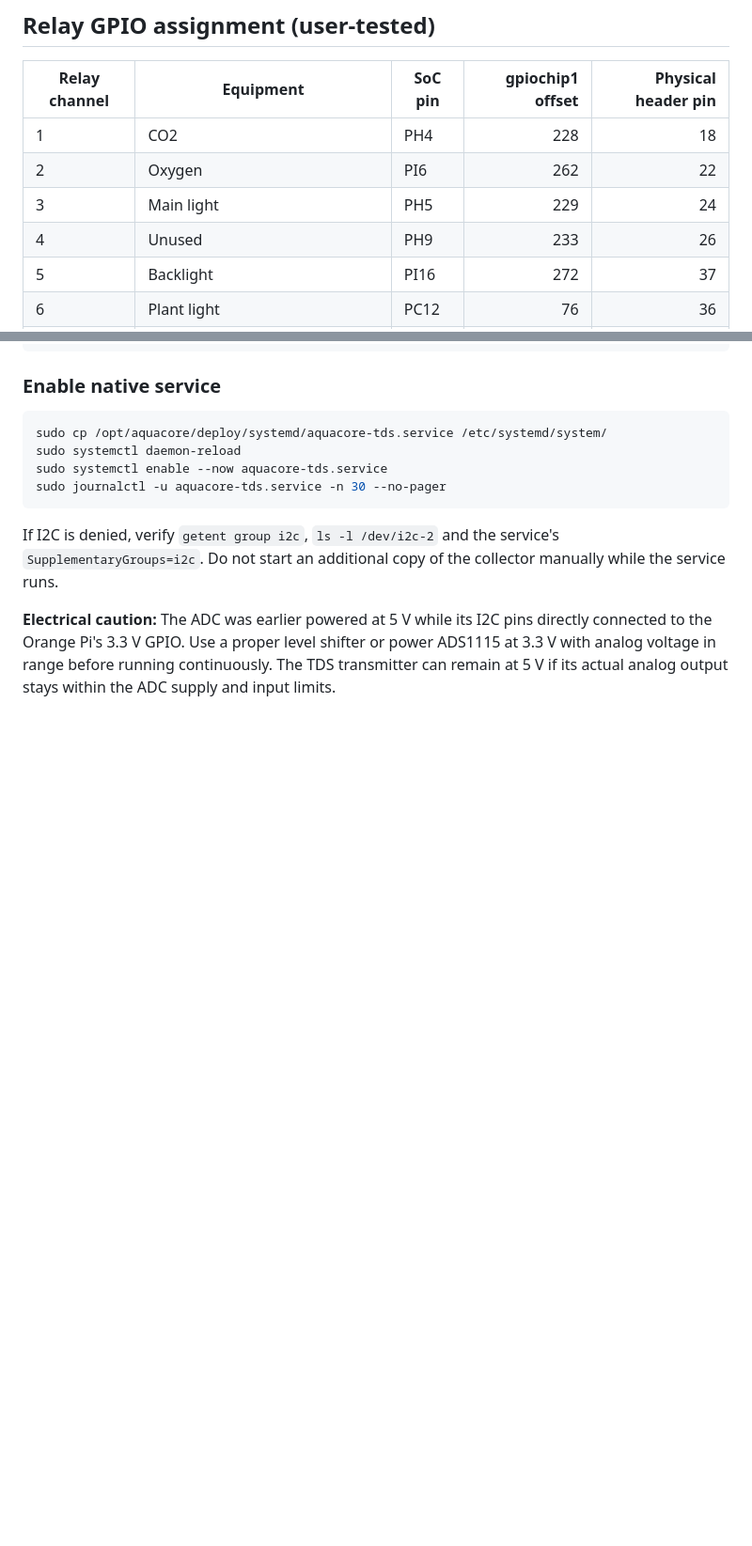
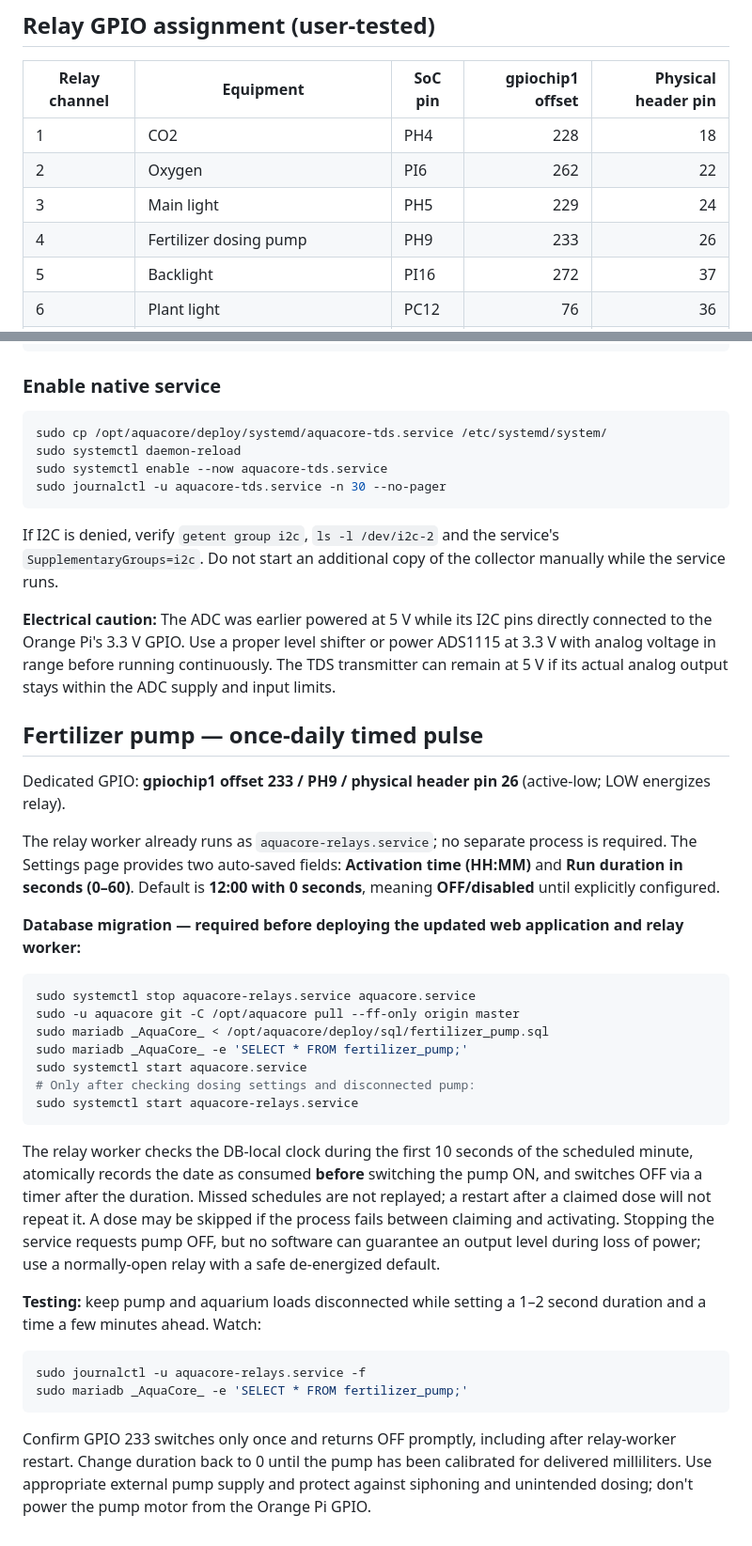
Before and after one commit to tomahawksmail/AquaCore_2.0, a Markdown page: deploy/NATIVE_ARMBIAN.md, 2 parts joined by grey strips. Shown at 94% size. Rendered like a GitHub page; blank space fills up the shorter version.

Commit message:
Document fertilizer dosing GPIO and disabled-by-default daily pulse

````diff
--- a/deploy/NATIVE_ARMBIAN.md
+++ b/deploy/NATIVE_ARMBIAN.md
@@ -140,7 +140,7 @@ Do **not** enable `aquacore-relays.service` yet.
 | 1 | CO2 | PH4 | 228 | 18 |
 | 2 | Oxygen | PI6 | 262 | 22 |
 | 3 | Main light | PH5 | 229 | 24 |
-| 4 | Unused | PH9 | 233 | 26 |
+| 4 | Fertilizer dosing pump | PH9 | 233 | 26 |
 | 5 | Backlight | PI16 | 272 | 37 |
 | 6 | Plant light | PC12 | 76 | 36 |
 | 7 | UV | PI0 | 256 | 29 |
@@ -221,3 +221,29 @@ sudo journalctl -u aquacore-tds.service -n 30 --no-pager
 If I2C is denied, verify `getent group i2c`, `ls -l /dev/i2c-2` and the service's `SupplementaryGroups=i2c`. Do not start an additional copy of the collector manually while the service runs.
 
 **Electrical caution:** The ADC was earlier powered at 5 V while its I2C pins directly connected to the Orange Pi's 3.3 V GPIO. Use a proper level shifter or power ADS1115 at 3.3 V with analog voltage in range before running continuously. The TDS transmitter can remain at 5 V if its actual analog output stays within the ADC supply and input limits.
+
+## Fertilizer pump — once-daily timed pulse
+
+Dedicated GPIO: **gpiochip1 offset 233 / PH9 / physical header pin 26** (active-low; LOW energizes relay).
+
+The relay worker already runs as `aquacore-relays.service`; no separate process is required. The Settings page provides two auto-saved fields: **Activation time (HH:MM)** and **Run duration in seconds (0–60)**. Default is **12:00 with 0 seconds**, meaning **OFF/disabled** until explicitly configured.
+
+**Database migration — required before deploying the updated web application and relay worker:**
+```bash
+sudo systemctl stop aquacore-relays.service aquacore.service
+sudo -u aquacore git -C /opt/aquacore pull --ff-only origin master
+sudo mariadb _AquaCore_ < /opt/aquacore/deploy/sql/fertilizer_pump.sql
+sudo mariadb _AquaCore_ -e 'SELECT * FROM fertilizer_pump;'
+sudo systemctl start aquacore.service
+# Only after checking dosing settings and disconnected pump:
+sudo systemctl start aquacore-relays.service
+```
+
+The relay worker checks the DB-local clock during the first 10 seconds of the scheduled minute, atomically records the date as consumed **before** switching the pump ON, and switches OFF via a timer after the duration. Missed schedules are not replayed; a restart after a claimed dose will not repeat it. A dose may be skipped if the process fails between claiming and activating. Stopping the service requests pump OFF, but no software can guarantee an output level during loss of power; use a normally-open relay with a safe de-energized default.
+
+**Testing:** keep pump and aquarium loads disconnected while setting a 1–2 second duration and a time a few minutes ahead. Watch:
+```bash
+sudo journalctl -u aquacore-relays.service -f
+sudo mariadb _AquaCore_ -e 'SELECT * FROM fertilizer_pump;'
+```
+Confirm GPIO 233 switches only once and returns OFF promptly, including after relay-worker restart. Change duration back to 0 until the pump has been calibrated for delivered milliliters. Use appropriate external pump supply and protect against siphoning and unintended dosing; don't power the pump motor from the Orange Pi GPIO.
````
Also changed, not shown: other parts of deploy/NATIVE_ARMBIAN.md (+1 -1 lines).
